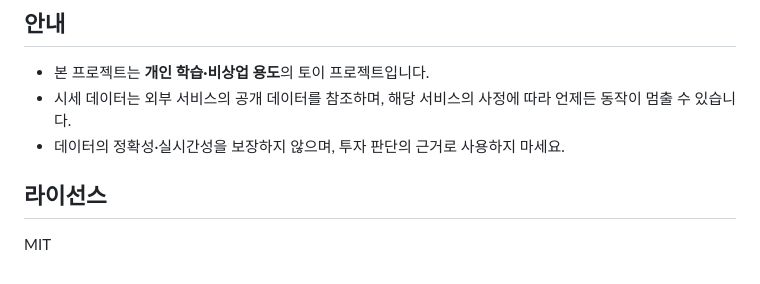
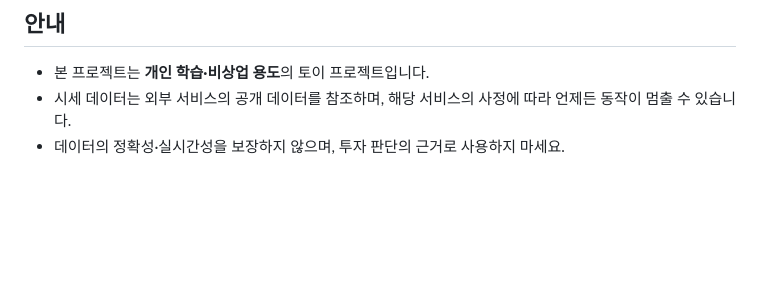
Before and after one commit to kdk0411/StockWidget, a Markdown page: README.md, the part around the change. Rendered like a GitHub page; blank space fills up the shorter version.

Commit message:
docs: fix README

```diff
--- a/README.md
+++ b/README.md
@@ -136,7 +136,3 @@ npm run dist
 - 본 프로젝트는 **개인 학습·비상업 용도**의 토이 프로젝트입니다.
 - 시세 데이터는 외부 서비스의 공개 데이터를 참조하며, 해당 서비스의 사정에 따라 언제든 동작이 멈출 수 있습니다.
 - 데이터의 정확성·실시간성을 보장하지 않으며, 투자 판단의 근거로 사용하지 마세요.
-
-## 라이선스
-
-MIT
```
